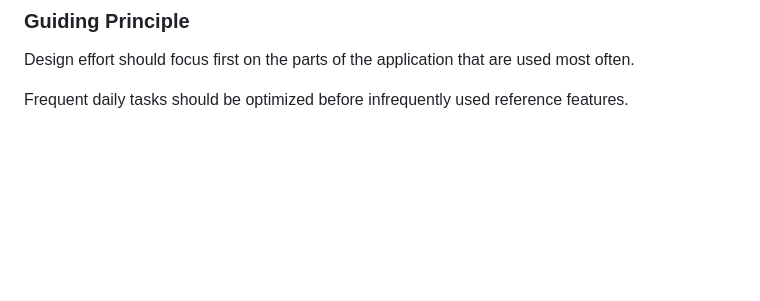
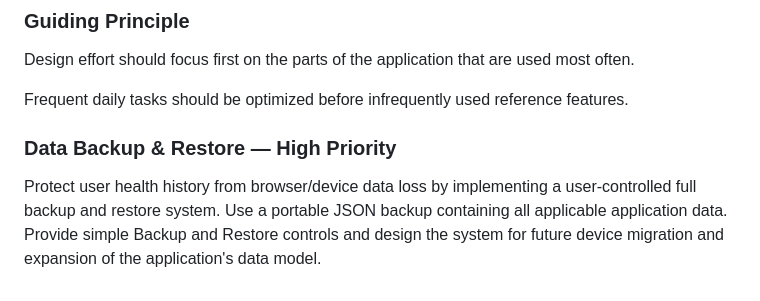
Before and after one commit to johnmqt123/My-Health-Dashboard, a Markdown page: docs/PROJECT_ROADMAP.md, the part around the change. GitHub-like rendering; blank space fills up the shorter version.

```diff
--- a/docs/PROJECT_ROADMAP.md
+++ b/docs/PROJECT_ROADMAP.md
@@ -516,3 +516,7 @@ All major health modules should follow the same interaction model whenever pract
 Design effort should focus first on the parts of the application that are used most often.
 
 Frequent daily tasks should be optimized before infrequently used reference features.
+
+### Data Backup & Restore — High Priority
+
+Protect user health history from browser/device data loss by implementing a user-controlled full backup and restore system. Use a portable JSON backup containing all applicable application data. Provide simple Backup and Restore controls and design the system for future device migration and expansion of the application's data model.
```
Also changed, not shown: docs/IDEAS_BACKLOG.md (+29 -0 lines).
